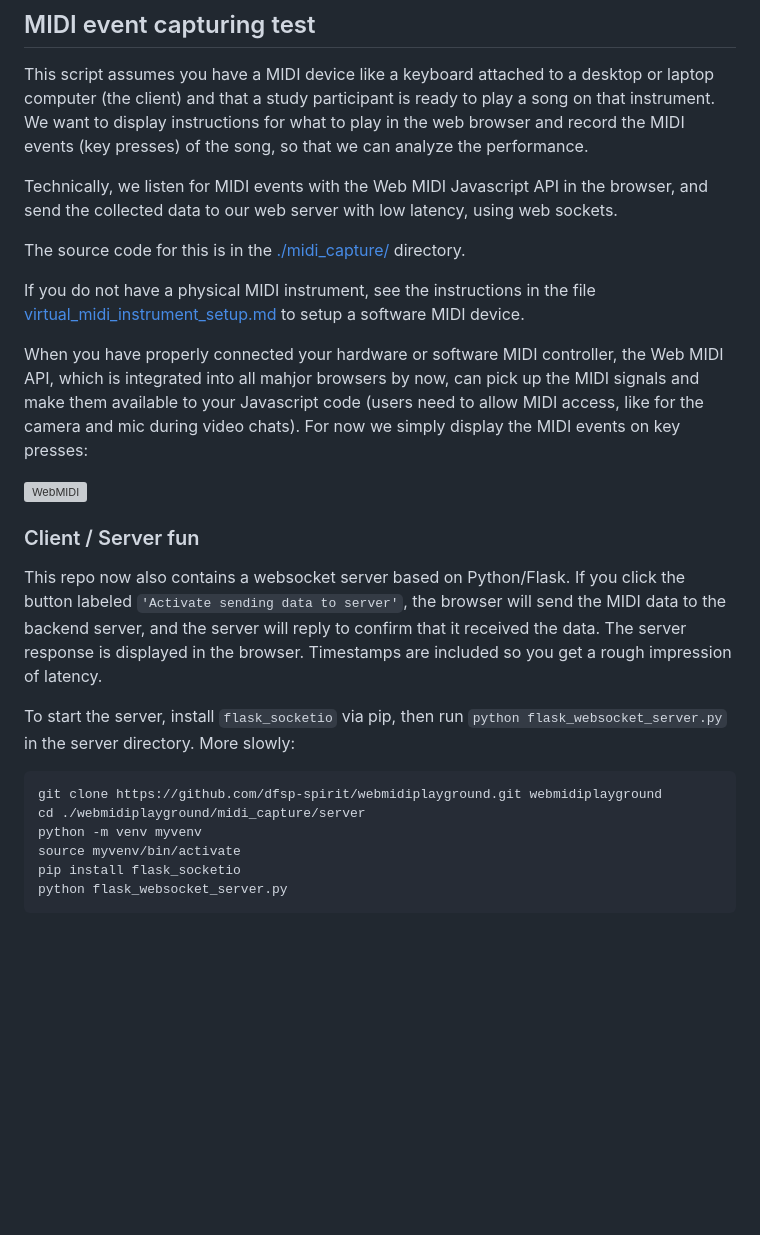
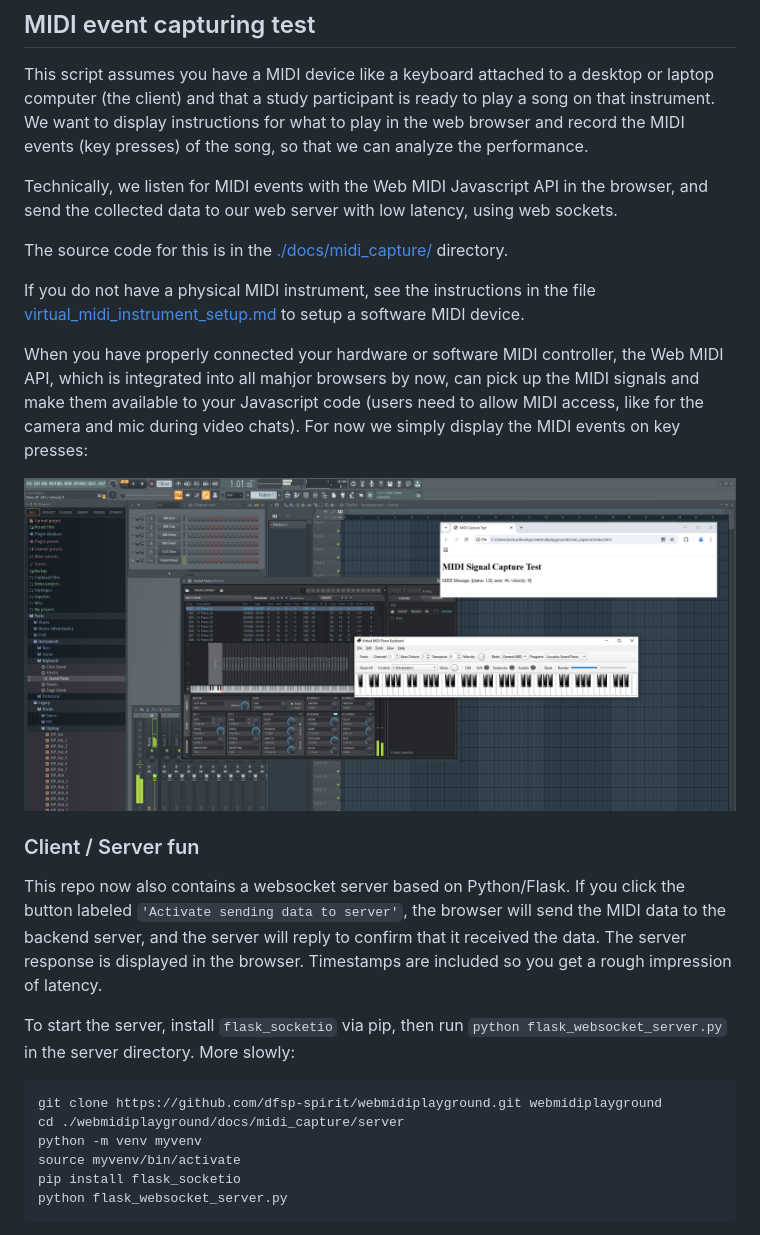
Before and after one commit to dfsp-spirit/webmidicapture, a Markdown page: README.md, the part around the change. GitHub-like rendering; blank space fills up the shorter version; grey boxes are pictures that could not be loaded.

Commit message:
NEW: update links in README to moved directory for gh pages

````diff
--- a/README.md
+++ b/README.md
@@ -8,13 +8,13 @@ This script assumes you have a MIDI device like a keyboard attached to a desktop
 
 Technically, we listen for MIDI events with the Web MIDI Javascript API in the browser, and send the collected data to our web server with low latency, using web sockets.
 
-The source code for this is in the [./midi_capture/](./midi_capture/) directory.
+The source code for this is in the [./docs/midi_capture/](./docs/midi_capture/) directory.
 
 If you do not have a physical MIDI instrument, see the instructions in the file [virtual_midi_instrument_setup.md](./virtual_midi_instrument_setup.md) to setup a software MIDI device.
 
 When you have properly connected your hardware or software MIDI controller, the Web MIDI API, which is integrated into all mahjor browsers by now, can pick up the MIDI signals and make them available to your Javascript code (users need to allow MIDI access, like for the camera and mic during video chats). For now we simply display the MIDI events on key presses:
 
-![WebMIDI](./midi_capture/webmiditest.jpg)
+![WebMIDI](./docs/midi_capture/webmiditest.jpg)
 
 ### Client / Server fun
 
@@ -24,7 +24,7 @@ To start the server, install `flask_socketio` via pip, then run `python flask_we
 
 ```shell
 git clone https://github.com/dfsp-spirit/webmidiplayground.git webmidiplayground
-cd ./webmidiplayground/midi_capture/server
+cd ./webmidiplayground/docs/midi_capture/server
 python -m venv myvenv
 source myvenv/bin/activate
 pip install flask_socketio
````
